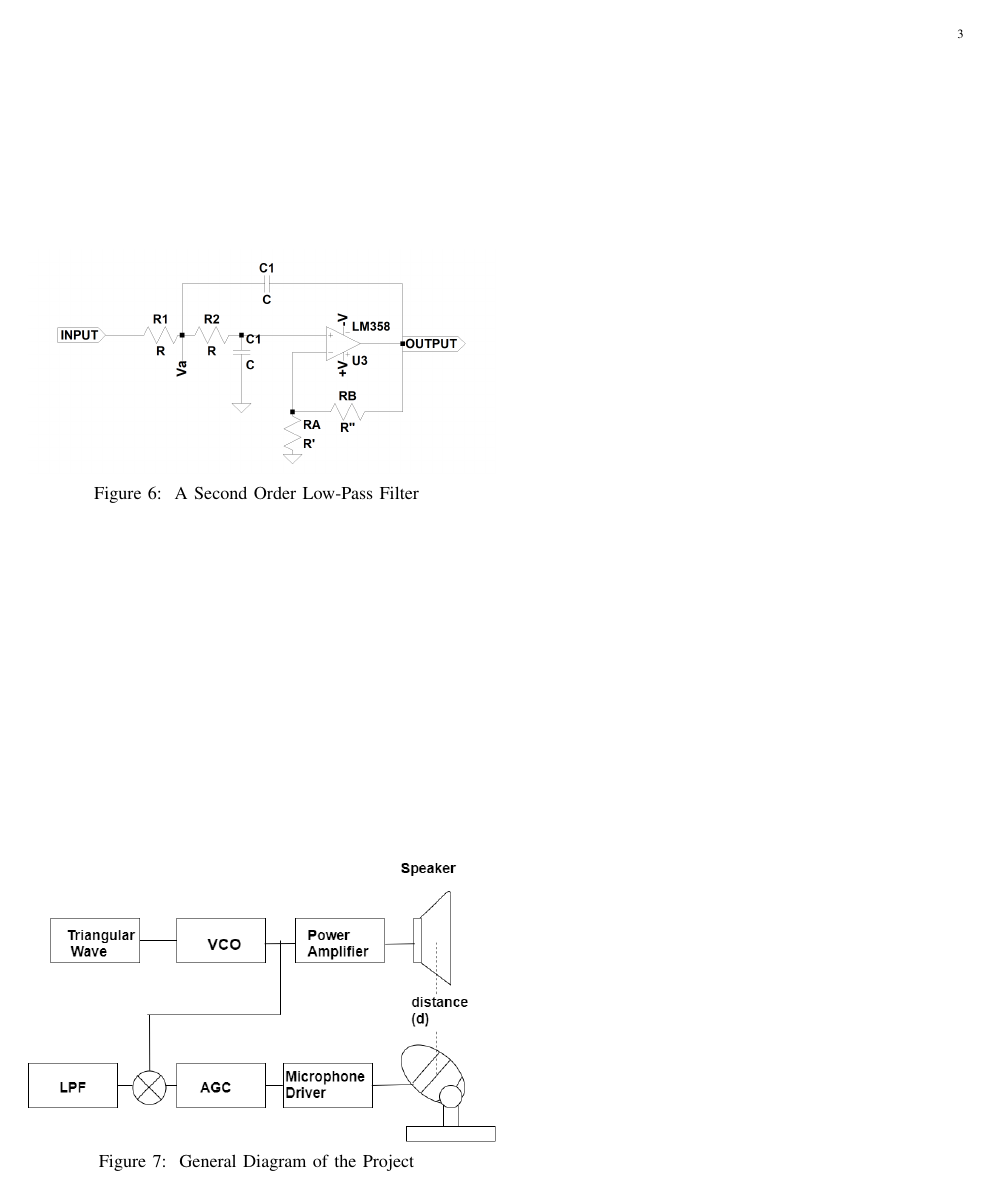
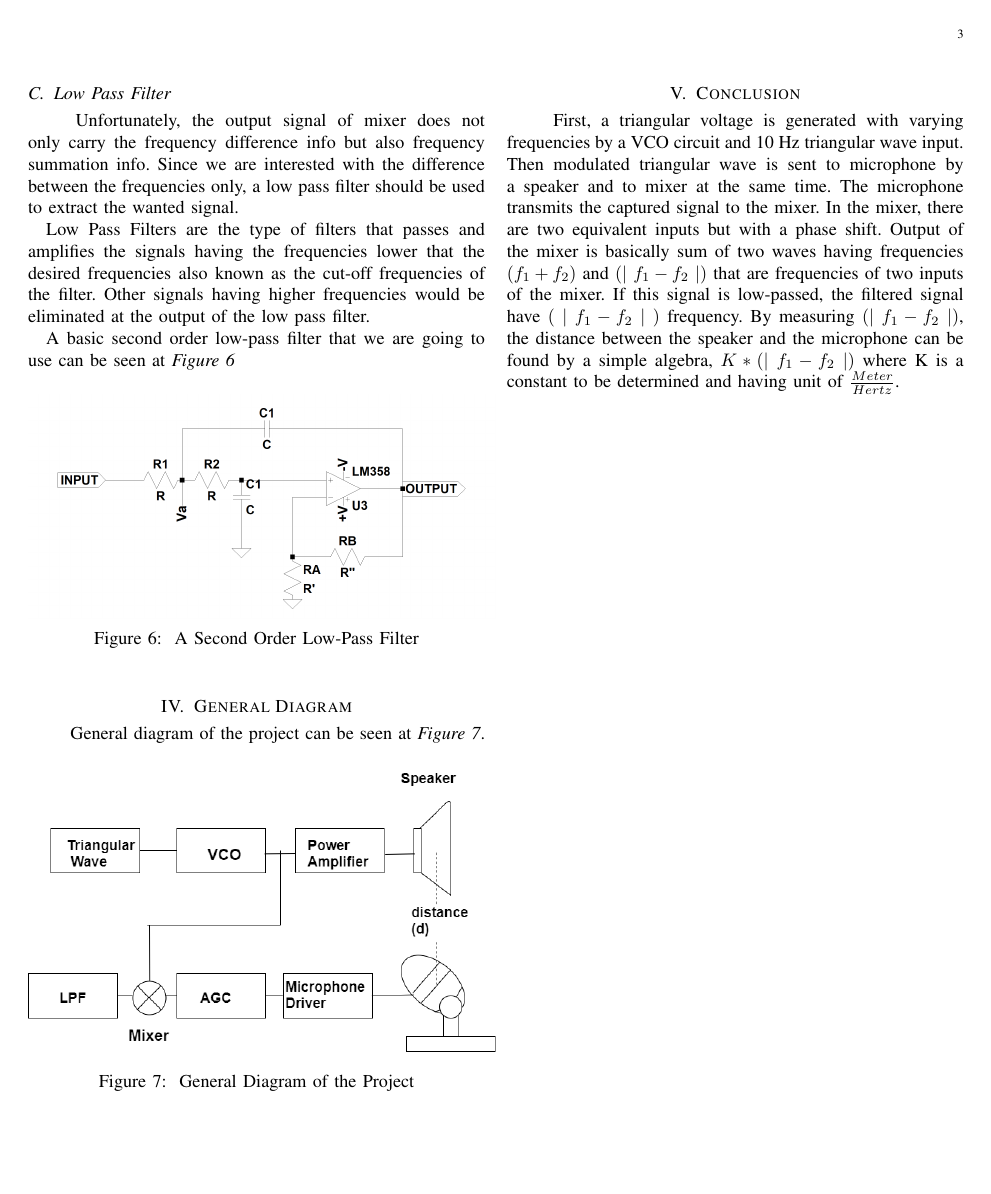
Before and after one commit to temurtas/EE313-Project, a LaTeX paper (EE313_Project_V_1_1.tex): page 3 of 3. Compiled offline with pdfLaTeX.

Commit message:
conclusion is added

```diff
--- a/EE313_Project_V_1_1.tex
+++ b/EE313_Project_V_1_1.tex
@@ -179,9 +187,19 @@ This frequency is pretty good for blocking DC offset and noise.
 \begin{figure}[h!]
 \setlength{\unitlength}{\textwidth}
 \center
-\includegraphics[width=0.5\unitlength]{diagram2.png}
+\includegraphics[width=0.5\unitlength]{diagram3.png}
 \caption{\label{fig:diagram} General Diagram of the Project }
 \end{figure}
+
+\vfill
+
+\section{Conclusion}
+\- \indent
+	First, a triangular voltage is generated with varying frequencies by a VCO circuit and 10 Hz triangular wave input. Then modulated triangular wave is sent to microphone by a speaker and to mixer at the same time. The microphone transmits the captured signal to the mixer. In the mixer, there are two equivalent inputs but with a phase shift. Output of the mixer is basically sum of two waves having frequencies $ (f_1+f_2)$ and $(|~f_1 -f_2~|) $ that are frequencies of two inputs of the mixer. If this signal is low-passed, the filtered signal have $(~|~f_1 -f_2~|~) $ frequency. By measuring $(|~f_1 -f_2~|) $, the distance between the speaker and the microphone can be found by a simple algebra, $K*(|~f_1 -f_2~|) $ where K is a constant to be determined and having unit of $\frac{Meter}{Hertz} $.
+
+
+
+
 %\begin{thebibliography}{00}
 %\bibitem{b1} G. Eason, B. Noble, and I. N. Sneddon, ``On certain integrals of Lipschitz-Hankel type involving products of Bessel functions,'' Phil. Trans. Roy. Soc. London, vol. A247, pp. 529--551, April 1955.
 %\bibitem{b2} J. Clerk Maxwell, A Treatise on Electricity and Magnetism, 3rd ed., vol. 2. Oxford: Clarendon, 1892, pp.68--73.
```
Also changed, not shown: EE313_Project_V_1_1.pdf, PowerAmp_Circuit (3).PNG (added), diagram3.png (added), EE313_Project_V_1_1.tex (10 more changed lines), 2 other files.
